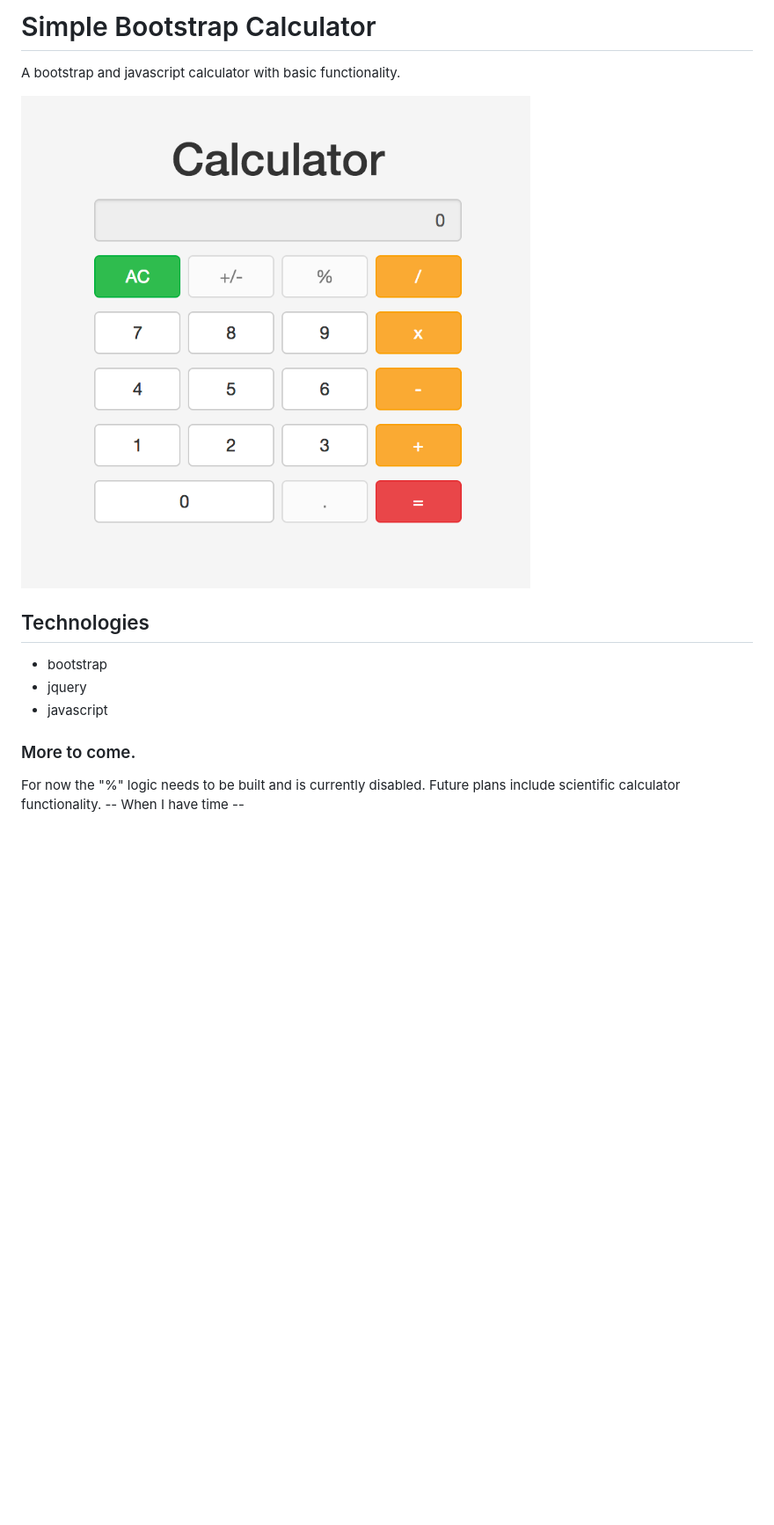
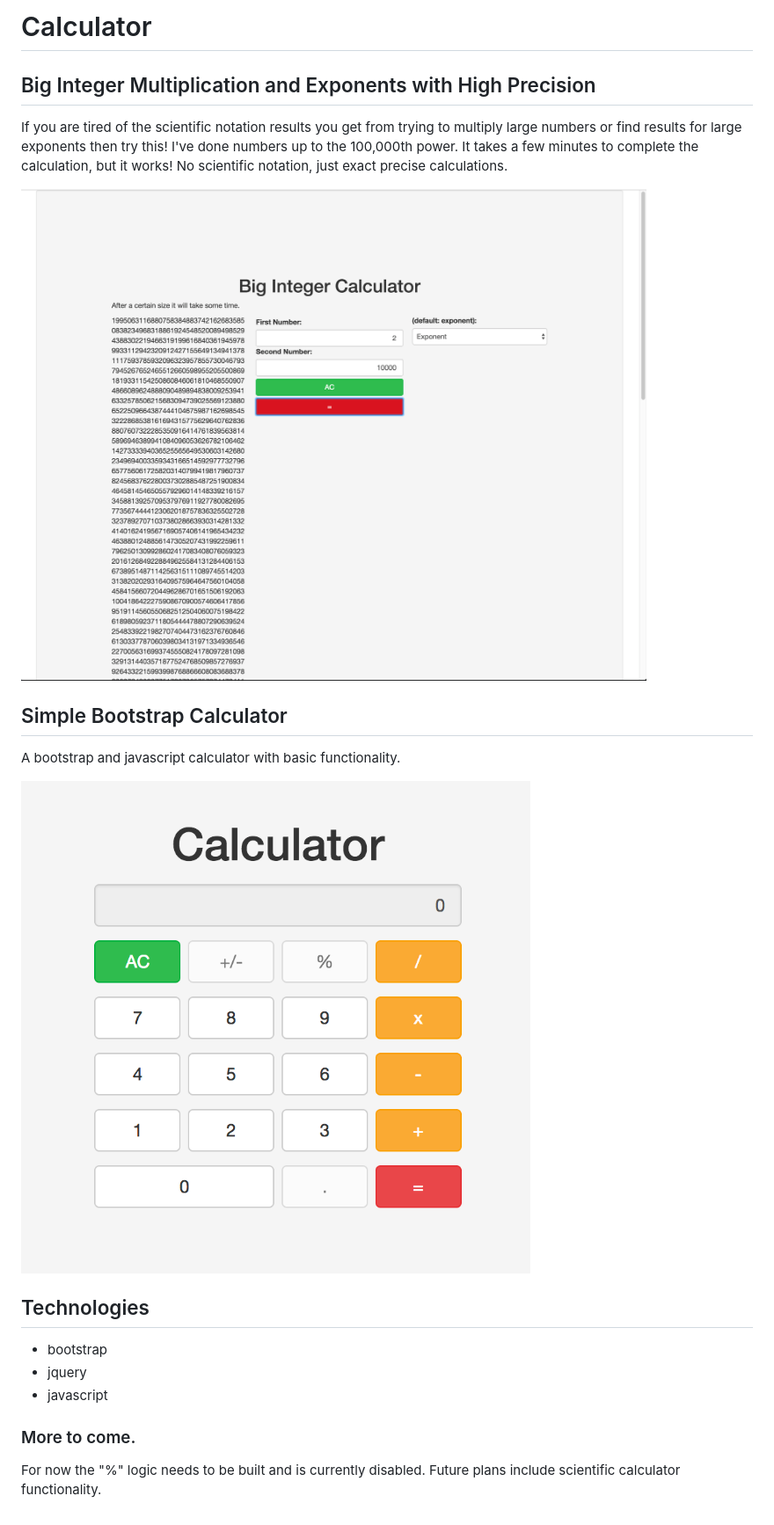
Before and after one commit to EpicWiz/JS-BigInteger-and-Normal-Calculator, a Markdown page: README.md, the part around the change printed below. Shown: that part at 88% size. Drawn GitHub-style; pictures changed too: bigInt.png (added); blank space fills up the shorter version.

Commit message:
Big Integers!

```diff
--- a/README.md
+++ b/README.md
@@ -1,3 +1,12 @@
-# Simple Bootstrap Calculator
+# Calculator
+
+## Big Integer Multiplication and Exponents with High Precision
+
+If you are tired of the scientific notation results you get from trying to multiply large numbers or find results for large exponents then try this! I've done numbers up to the 100,000th power. It takes a few minutes to complete the calculation, but it works! No scientific notation, just exact precise calculations.
+
+![Big Integer Calculator](./bigInt.png)
+
+## Simple Bootstrap Calculator
+
 A bootstrap and javascript calculator with basic functionality.
 
@@ -12,4 +21,4 @@ A bootstrap and javascript calculator with basic functionality.
 ### More to come.
 
 For now the "%" logic needs to be built and is currently disabled.
-Future plans include scientific calculator functionality. -- When I have time --
+Future plans include scientific calculator functionality.
```
Also changed, not shown: other parts of README.md (+1 -1 lines), 2 other files.
